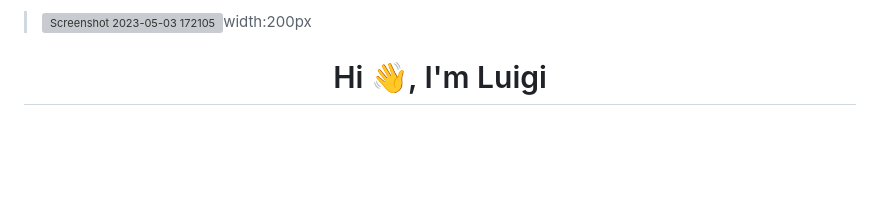
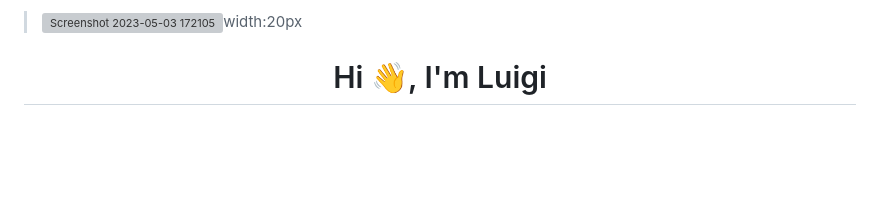
Before and after one commit to luigibuono/Progetto-javascript-Basics-Luigi-Buono, a Markdown page: README.md, the part around the change. GitHub-like rendering; grey boxes are pictures that could not be loaded.

```diff
--- a/README.md
+++ b/README.md
@@ -1,4 +1,4 @@
-> ![Screenshot 2023-05-03 172105](https://user-images.githubusercontent.com/128727133/235964271-8b7e3694-bfd8-4c55-b357-f4d025e24c67.png)width:200px
+> ![Screenshot 2023-05-03 172105](https://user-images.githubusercontent.com/128727133/235964271-8b7e3694-bfd8-4c55-b357-f4d025e24c67.png)width:20px
 
 
 
```
